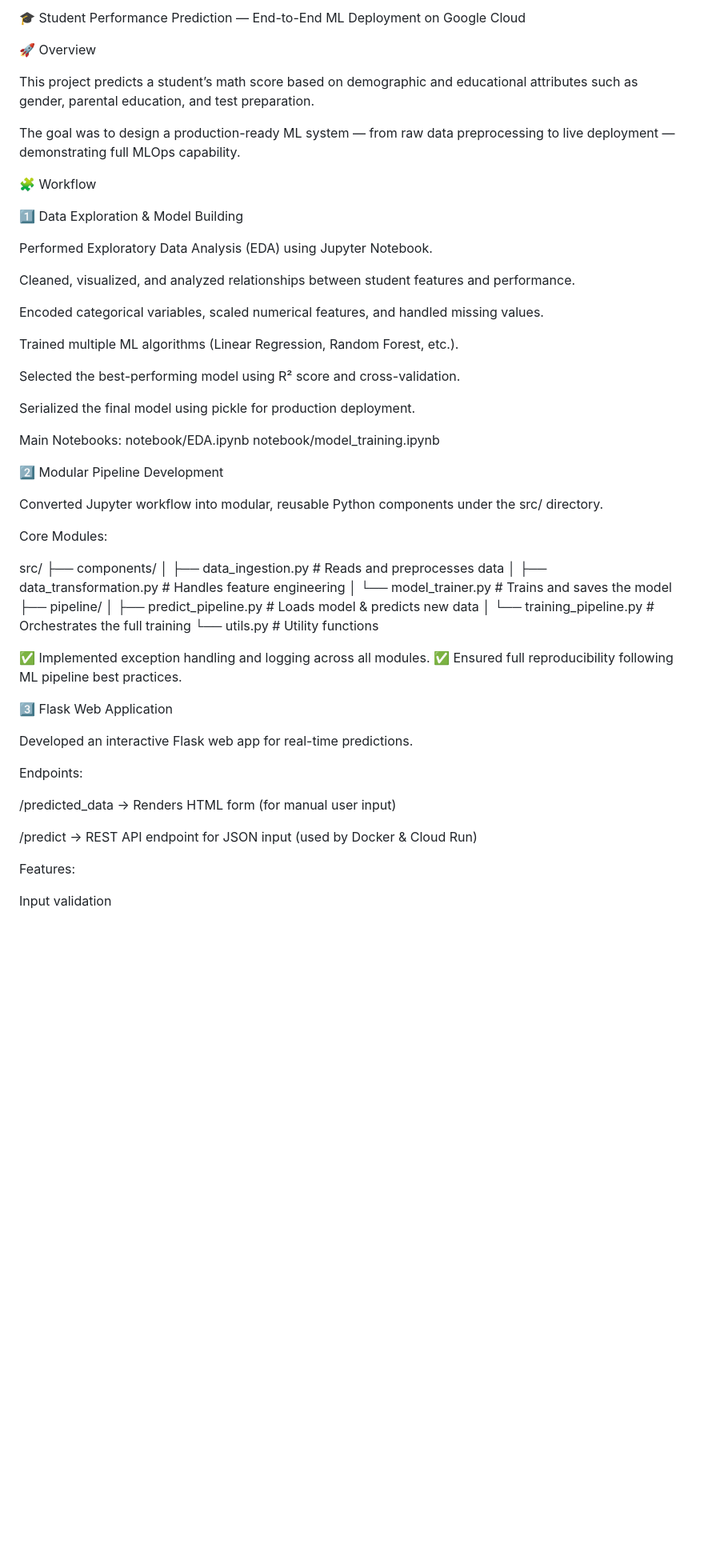
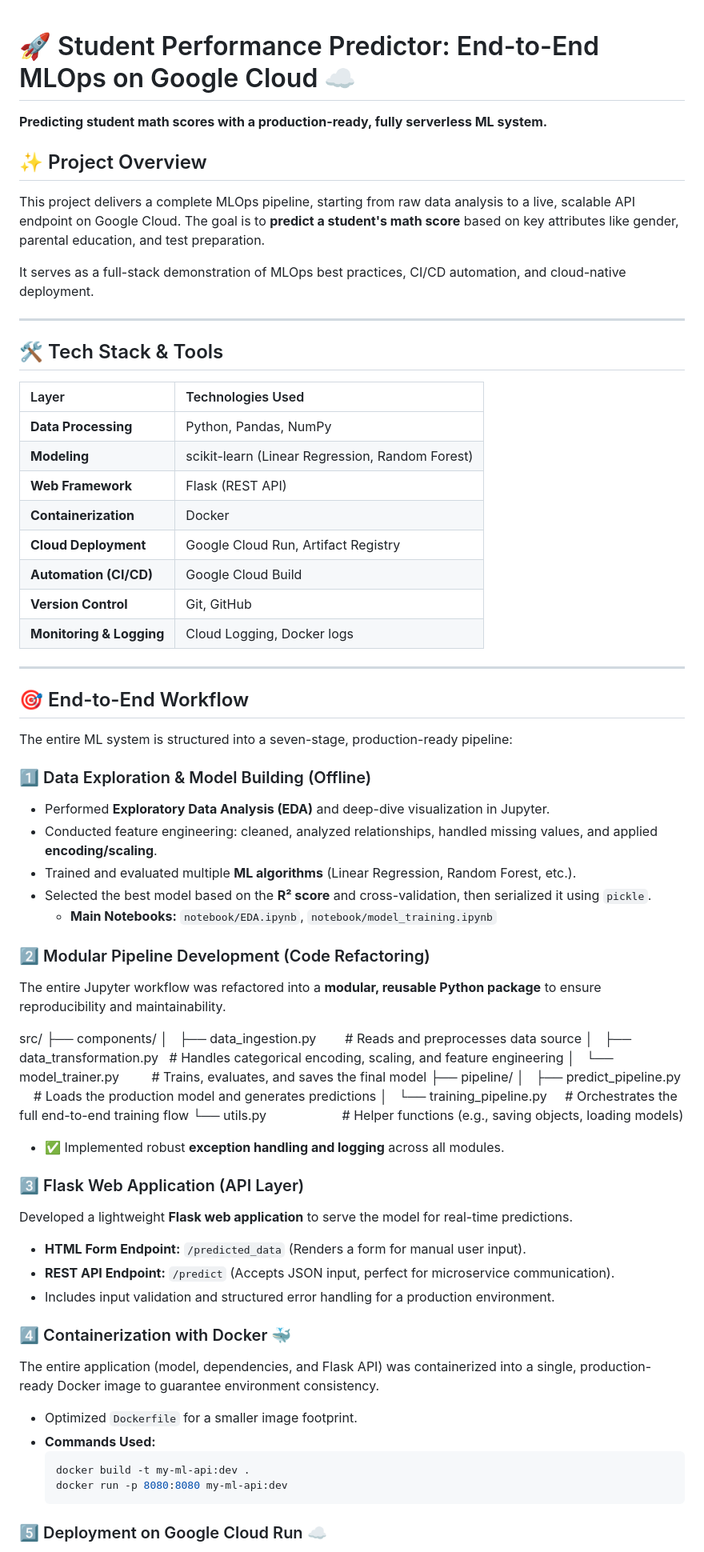
Before and after one commit to Ahrakshith/Ml_project, a Markdown page: README.md, the part around one of its changes. Shown at 80% size. GitHub-like rendering; blank space fills up the shorter version.

````diff
--- a/README.md
+++ b/README.md
@@ -1,64 +1,80 @@
-🎓 Student Performance Prediction — End-to-End ML Deployment on Google Cloud
 
-🚀 Overview
+# 🚀 Student Performance Predictor: End-to-End MLOps on Google Cloud ☁️
 
-This project predicts a student’s math score based on demographic and educational attributes such as gender, parental education, and test preparation.
+**Predicting student math scores with a production-ready, fully serverless ML system.**
 
-The goal was to design a production-ready ML system — from raw data preprocessing to live deployment — demonstrating full MLOps capability.
+## ✨ Project Overview
 
-🧩 Workflow
+This project delivers a complete MLOps pipeline, starting from raw data analysis to a live, scalable API endpoint on Google Cloud. The goal is to **predict a student's math score** based on key attributes like gender, parental education, and test preparation.
 
-1️⃣ Data Exploration & Model Building
+It serves as a full-stack demonstration of MLOps best practices, CI/CD automation, and cloud-native deployment.
 
-Performed Exploratory Data Analysis (EDA) using Jupyter Notebook.
+---
 
-Cleaned, visualized, and analyzed relationships between student features and performance.
+## 🛠️ Tech Stack & Tools
 
-Encoded categorical variables, scaled numerical features, and handled missing values.
+| Layer | Technologies Used |
+| :--- | :--- |
+| **Data Processing** | Python, Pandas, NumPy |
+| **Modeling** | scikit-learn (Linear Regression, Random Forest) |
+| **Web Framework** | Flask (REST API) |
+| **Containerization** | Docker |
+| **Cloud Deployment** | Google Cloud Run, Artifact Registry |
+| **Automation (CI/CD)** | Google Cloud Build |
+| **Version Control** | Git, GitHub |
+| **Monitoring & Logging**| Cloud Logging, Docker logs |
 
-Trained multiple ML algorithms (Linear Regression, Random Forest, etc.).
+---
 
-Selected the best-performing model using R² score and cross-validation.
+## 🎯 End-to-End Workflow
 
-Serialized the final model using pickle for production deployment.
+The entire ML system is structured into a seven-stage, production-ready pipeline:
 
-Main Notebooks:
-notebook/EDA.ipynb
-notebook/model_training.ipynb
+### 1️⃣ Data Exploration & Model Building (Offline)
+
+* Performed **Exploratory Data Analysis (EDA)** and deep-dive visualization in Jupyter.
+* Conducted feature engineering: cleaned, analyzed relationships, handled missing values, and applied **encoding/scaling**.
+* Trained and evaluated multiple **ML algorithms** (Linear Regression, Random Forest, etc.).
+* Selected the best model based on the **R² score** and cross-validation, then serialized it using `pickle`.
+    * **Main Notebooks:** `notebook/EDA.ipynb`, `notebook/model_training.ipynb`
+
+### 2️⃣ Modular Pipeline Development (Code Refactoring)
+
+The entire Jupyter workflow was refactored into a **modular, reusable Python package** to ensure reproducibility and maintainability.
 
 
-2️⃣ Modular Pipeline Development
-
-Converted Jupyter workflow into modular, reusable Python components under the src/ directory.
-
-Core Modules:
-
 src/
- ├── components/
- │   ├── data_ingestion.py        # Reads and preprocesses data
- │   ├── data_transformation.py   # Handles feature engineering
- │   └── model_trainer.py         # Trains and saves the model
- ├── pipeline/
- │   ├── predict_pipeline.py      # Loads model & predicts new data
- │   └── training_pipeline.py     # Orchestrates the full training
- └── utils.py                     # Utility functions
+├── components/
+│   ├── data\_ingestion.py        \# Reads and preprocesses data source
+│   ├── data\_transformation.py   \# Handles categorical encoding, scaling, and feature engineering
+│   └── model\_trainer.py         \# Trains, evaluates, and saves the final model
+├── pipeline/
+│   ├── predict\_pipeline.py      \# Loads the production model and generates predictions
+│   └── training\_pipeline.py     \# Orchestrates the full end-to-end training flow
+└── utils.py                     \# Helper functions (e.g., saving objects, loading models)
 
 
-✅ Implemented exception handling and logging across all modules.
-✅ Ensured full reproducibility following ML pipeline best practices.
 
+* ✅ Implemented robust **exception handling and logging** across all modules.
 
-3️⃣ Flask Web Application
+### 3️⃣ Flask Web Application (API Layer)
 
-Developed an interactive Flask web app for real-time predictions.
+Developed a lightweight **Flask web application** to serve the model for real-time predictions.
 
-Endpoints:
+* **HTML Form Endpoint:** `/predicted_data` (Renders a form for manual user input).
+* **REST API Endpoint:** `/predict` (Accepts JSON input, perfect for microservice communication).
+* Includes input validation and structured error handling for a production environment.
 
-/predicted_data → Renders HTML form (for manual user input)
+### 4️⃣ Containerization with Docker 🐳
 
-/predict → REST API endpoint for JSON input (used by Docker & Cloud Run)
+The entire application (model, dependencies, and Flask API) was containerized into a single, production-ready Docker image to guarantee environment consistency.
 
-Features:
+* Optimized `Dockerfile` for a smaller image footprint.
+* **Commands Used:**
+    ```bash
+    docker build -t my-ml-api:dev .
+    docker run -p 8080:8080 my-ml-api:dev
+    ```
 
-Input validation
+### 5️⃣ Deployment on Google Cloud Run ☁️
 
````
Also changed, not shown: other parts of README.md (+20 -78 lines).
